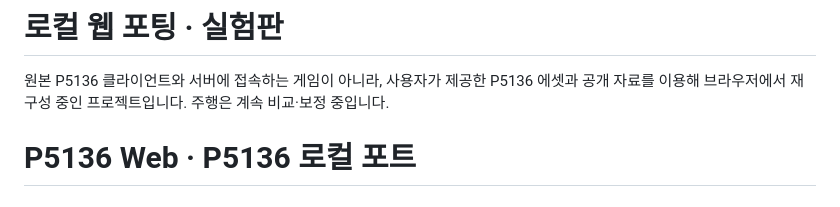
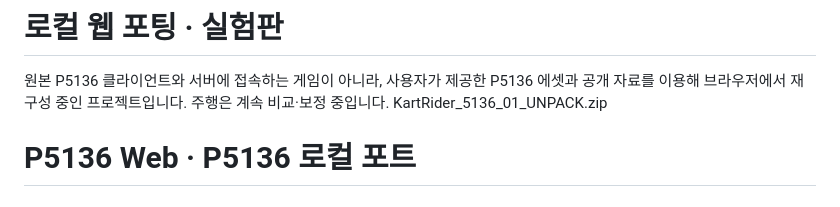
Before and after one commit to illililiiililii/kartrider-web-forting, a Markdown page: README.md, the part around the change. GitHub-like rendering.

```diff
--- a/README.md
+++ b/README.md
@@ -1,7 +1,7 @@
 # 로컬 웹 포팅 · 실험판
 
 원본 P5136 클라이언트와 서버에 접속하는 게임이 아니라, 사용자가 제공한 P5136 에셋과 공개 자료를 이용해 브라우저에서 재구성 중인 프로젝트입니다. 주행은 계속 비교·보정 중입니다.
-
+KartRider_5136_01_UNPACK.zip
 
 # P5136 Web · P5136 로컬 포트
 
```
